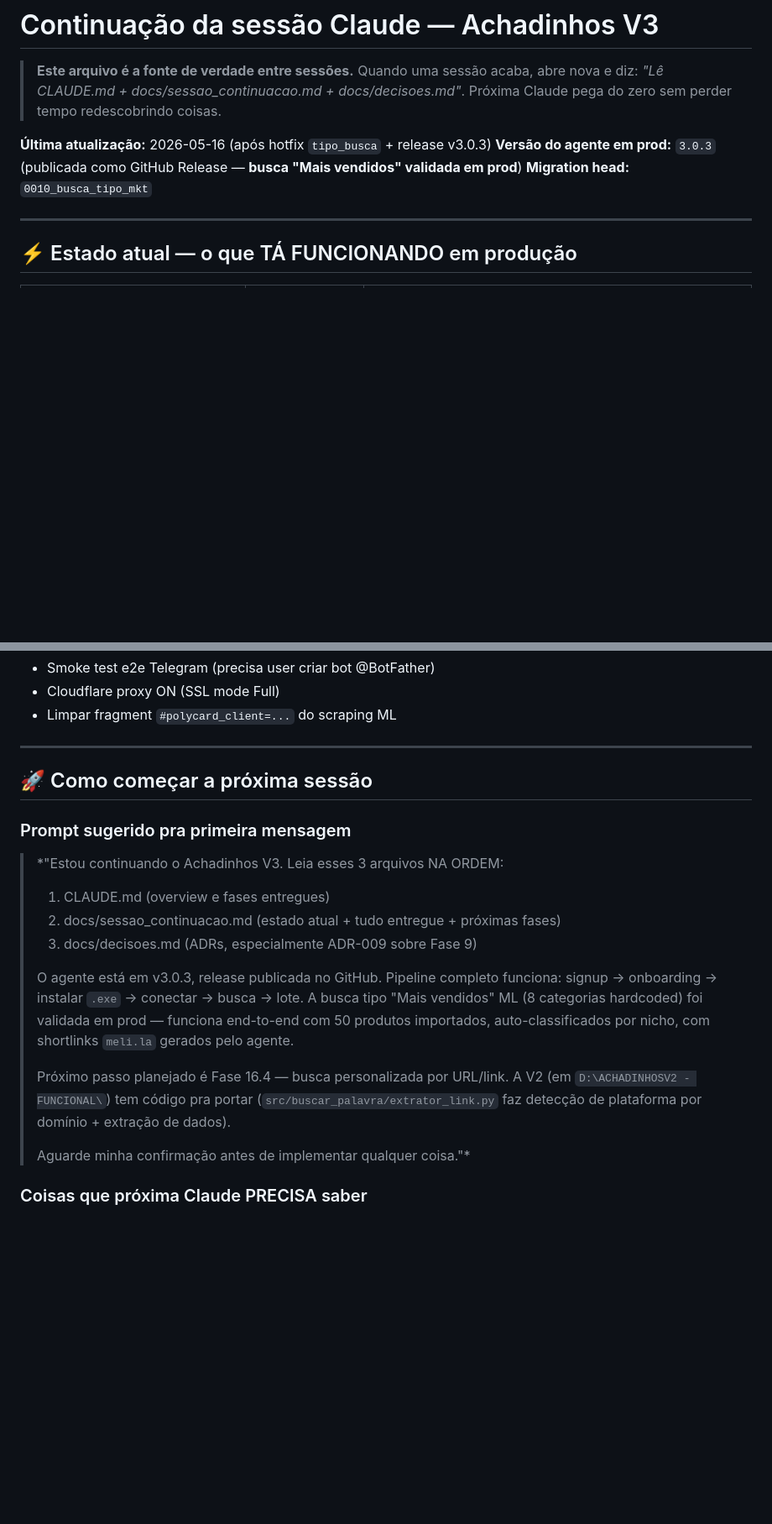
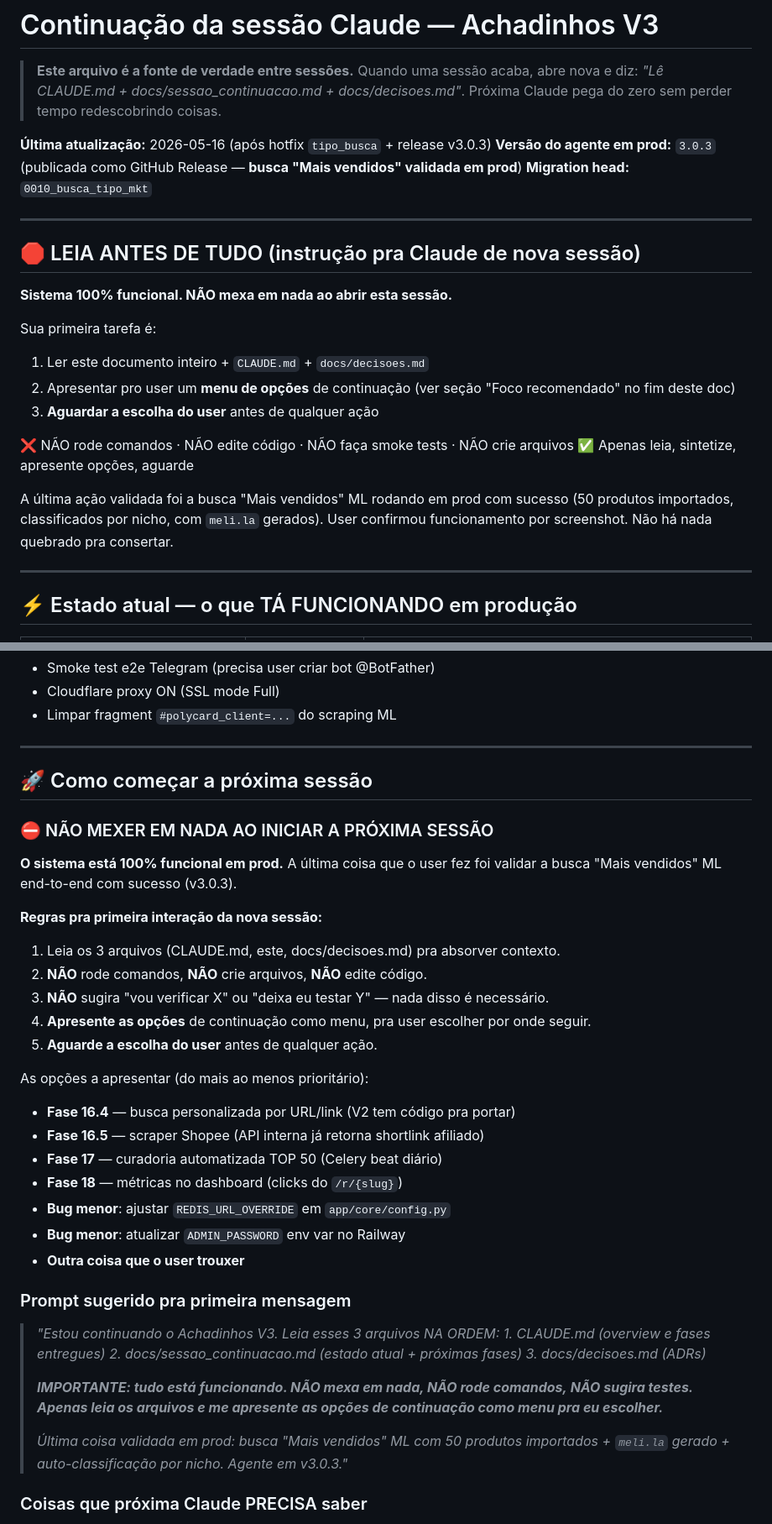
Before and after one commit to silviosvargas/achadinhosv3, a Markdown page: docs/sessao_continuacao.md, 2 parts joined by grey strips. Shown at 84% size. GitHub-like rendering; blank space fills up the shorter version.

Commit message:
docs: guard-rail explícito pra próxima sessão — NÃO mexer em nada
Adicionei 2 seções no docs/sessao_continuacao.md:

1. Banner "🛑 LEIA ANTES DE TUDO" logo no topo (após cabeçalho de versão).
   Avisa que sistema está 100% funcional e a Claude de nova sessão deve
   APENAS ler + apresentar menu de opções + aguardar escolha do user.

2. Seção "⛔ NÃO MEXER EM NADA AO INICIAR" antes do prompt sugerido,
   com regras explícitas (não rode comandos, não edite código, não
   sugira testes) e checklist do que apresentar como menu (Fase 16.4 /
   16.5 / 17 / 18 / bugs menores).

3. Prompt sugerido reescrito com **IMPORTANTE em bold** alertando o mesmo:
   tudo funcionando, não mexer.

Motivação: cada Claude novo tende a "ajudar" mexendo proativamente em
coisas que já funcionam. Esse guard-rail evita gastar contexto re-fazendo
verificações desnecessárias e arriscar regredir features estáveis.

Co-Authored-By: Claude Opus 4.7 (1M context) <noreply@anthropic.com>

```diff
--- a/docs/sessao_continuacao.md
+++ b/docs/sessao_continuacao.md
@@ -7,6 +7,24 @@
 **Última atualização:** 2026-05-16 (após hotfix `tipo_busca` + release v3.0.3)
 **Versão do agente em prod:** `3.0.3` (publicada como GitHub Release — **busca "Mais vendidos" validada em prod**)
 **Migration head:** `0010_busca_tipo_mkt`
+
+---
+
+## 🛑 LEIA ANTES DE TUDO (instrução pra Claude de nova sessão)
+
+**Sistema 100% funcional. NÃO mexa em nada ao abrir esta sessão.**
+
+Sua primeira tarefa é:
+1. Ler este documento inteiro + `CLAUDE.md` + `docs/decisoes.md`
+2. Apresentar pro user um **menu de opções** de continuação (ver seção "Foco recomendado" no fim deste doc)
+3. **Aguardar a escolha do user** antes de qualquer ação
+
+❌ NÃO rode comandos · NÃO edite código · NÃO faça smoke tests · NÃO crie arquivos
+✅ Apenas leia, sintetize, apresente opções, aguarde
+
+A última ação validada foi a busca "Mais vendidos" ML rodando em prod com sucesso
+(50 produtos importados, classificados por nicho, com `meli.la` gerados). User
+confirmou funcionamento por screenshot. Não há nada quebrado pra consertar.
 
 ---
 
@@ -271,24 +289,41 @@ servidor:
 
 ## 🚀 Como começar a próxima sessão
 
+### ⛔ NÃO MEXER EM NADA AO INICIAR A PRÓXIMA SESSÃO
+
+**O sistema está 100% funcional em prod.** A última coisa que o user fez foi
+validar a busca "Mais vendidos" ML end-to-end com sucesso (v3.0.3).
+
+**Regras pra primeira interação da nova sessão:**
+
+1. Leia os 3 arquivos (CLAUDE.md, este, docs/decisoes.md) pra absorver contexto.
+2. **NÃO** rode comandos, **NÃO** crie arquivos, **NÃO** edite código.
+3. **NÃO** sugira "vou verificar X" ou "deixa eu testar Y" — nada disso é necessário.
+4. **Apresente as opções** de continuação como menu, pra user escolher por onde seguir.
+5. **Aguarde a escolha do user** antes de qualquer ação.
+
+As opções a apresentar (do mais ao menos prioritário):
+- **Fase 16.4** — busca personalizada por URL/link (V2 tem código pra portar)
+- **Fase 16.5** — scraper Shopee (API interna já retorna shortlink afiliado)
+- **Fase 17** — curadoria automatizada TOP 50 (Celery beat diário)
+- **Fase 18** — métricas no dashboard (clicks do `/r/{slug}`)
+- **Bug menor**: ajustar `REDIS_URL_OVERRIDE` em `app/core/config.py`
+- **Bug menor**: atualizar `ADMIN_PASSWORD` env var no Railway
+- **Outra coisa que o user trouxer**
+
 ### Prompt sugerido pra primeira mensagem
-> *"Estou continuando o Achadinhos V3. Leia esses 3 arquivos NA ORDEM:
-> 1. CLAUDE.md (overview e fases entregues)
-> 2. docs/sessao_continuacao.md (estado atual + tudo entregue + próximas fases)
-> 3. docs/decisoes.md (ADRs, especialmente ADR-009 sobre Fase 9)
+> *"Estou continuando o Achadinhos V3. Leia esses 3 arquivos NA ORDEM:*
+> *1. CLAUDE.md (overview e fases entregues)*
+> *2. docs/sessao_continuacao.md (estado atual + próximas fases)*
+> *3. docs/decisoes.md (ADRs)*
 >
-> O agente está em v3.0.3, release publicada no GitHub. Pipeline completo
-> funciona: signup → onboarding → instalar `.exe` → conectar → busca → lote.
-> A busca tipo "Mais vendidos" ML (8 categorias hardcoded) foi validada
-> em prod — funciona end-to-end com 50 produtos importados, auto-classificados
-> por nicho, com shortlinks `meli.la` gerados pelo agente.
+> ***IMPORTANTE: tudo está funcionando. NÃO mexa em nada, NÃO rode comandos,*
+> *NÃO sugira testes. Apenas leia os arquivos e me apresente as opções de*
+> *continuação como menu pra eu escolher.***
 >
-> Próximo passo planejado é Fase 16.4 — busca personalizada por URL/link.
-> A V2 (em `D:\ACHADINHOSV2 - FUNCIONAL\`) tem código pra portar
-> (`src/buscar_palavra/extrator_link.py` faz detecção de plataforma por
-> domínio + extração de dados).
->
-> Aguarde minha confirmação antes de implementar qualquer coisa."*
+> *Última coisa validada em prod: busca "Mais vendidos" ML com 50 produtos*
+> *importados + `meli.la` gerado + auto-classificação por nicho. Agente*
+> *em v3.0.3."*
 
 ### Coisas que próxima Claude PRECISA saber
 1. **Não tente login admin com `IzT9V7c5J6dp7Eft7lwD`** — user trocou pela UI `/conta`. Pede a nova se precisar fazer smoke test.
```
